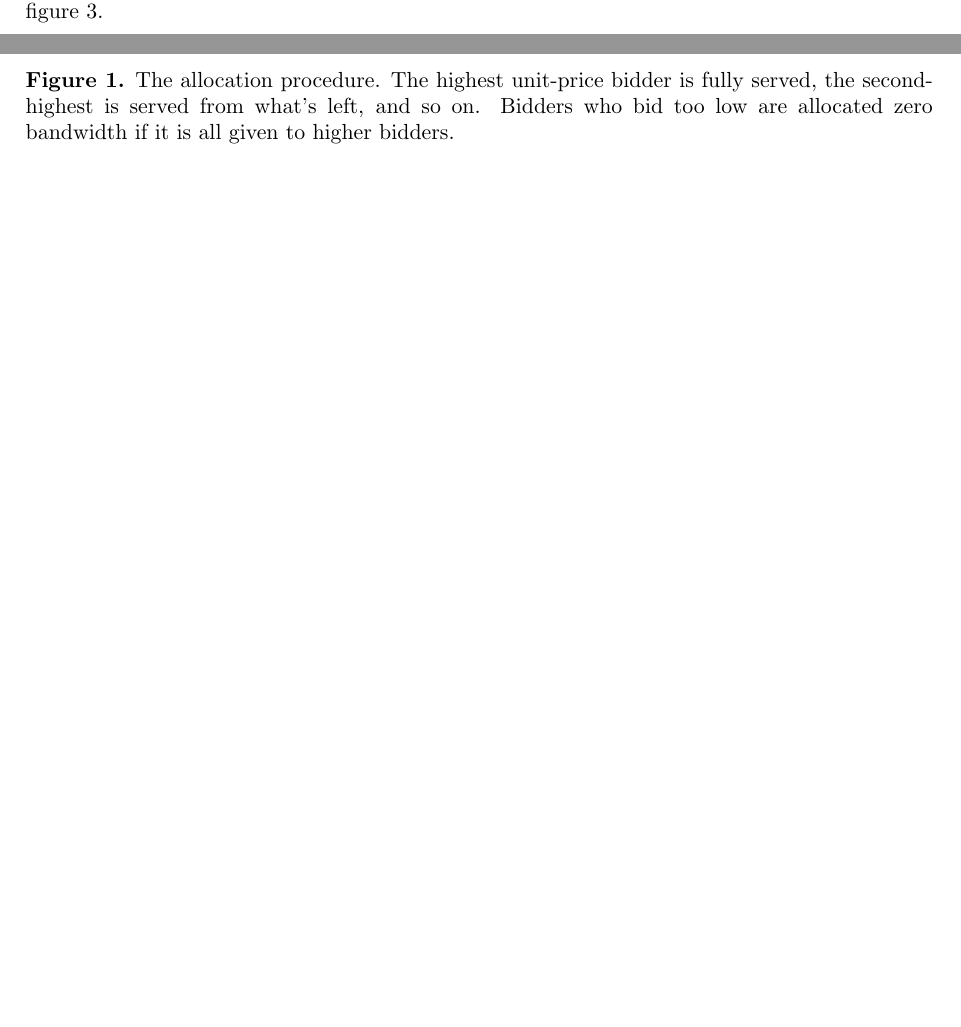
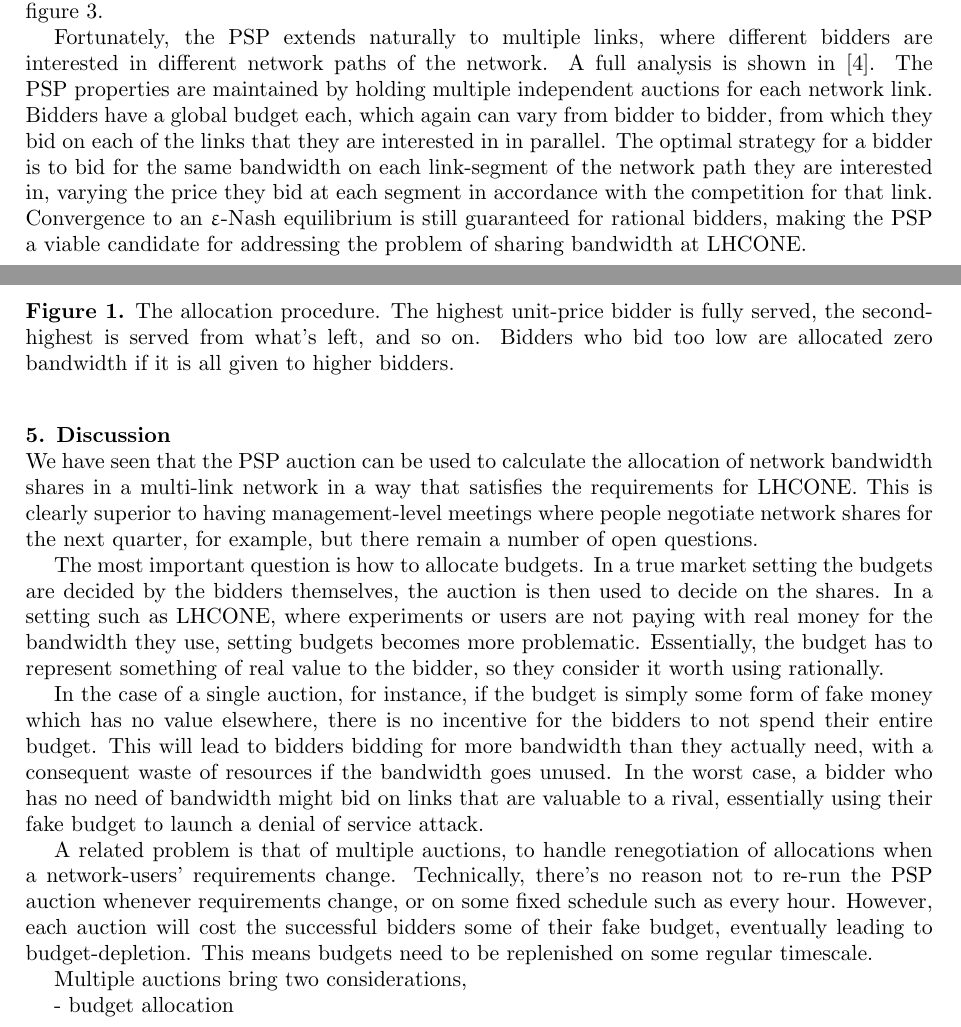
Before and after one commit to TonyWildish/P2P-Auction, a LaTeX document (Paper/Bandwidth-sharing in LHCONE: an analysis of the problem.tex, which reads Paper/section-4-the-PSP-on-LHCONE.tex, Paper/section-5-discussion.tex): two parts of pages 4 and 5 of 6 before the commit and two parts of pages 4 and 5 of 7 after it, joined at a grey line, cut so that both start at the same text, the shorter picture padded with empty space. Compiled offline with pdfLaTeX.

Commit message:
more updates

```diff
--- a/Paper/section-4-the-PSP-on-LHCONE.tex
+++ b/Paper/section-4-the-PSP-on-LHCONE.tex
@@ -8,3 +8,5 @@ The PSP as described works well for single network links, with a single divisibl
        \caption{An approximate schematic of the LHCONE network links, showing the complexity of the LHCONE layout.}
  \label{fig:lhcone}
 \end{figure}
+
+Fortunately, the PSP extends naturally to multiple links, where different bidders are interested in different network paths of the network. A full analysis is shown in \cite{PSP-multi}. The PSP properties are maintained by holding multiple independent auctions for each network link. Bidders have a global budget each, which again can vary from bidder to bidder, from which they bid on each of the links that they are interested in in parallel. The optimal strategy for a bidder is to bid for the same bandwidth on each link-segment of the network path they are interested in, varying the price they bid at each segment in accordance with the competition for that link. Convergence to an \textepsilon-Nash equilibrium is still guaranteed for rational bidders, making the PSP a viable candidate for addressing the problem of sharing bandwidth at LHCONE.
--- /dev/null
+++ b/Paper/section-5-discussion.tex
@@ -0,0 +1,18 @@
+\section{Discussion}
+
+We have seen that the PSP auction can be used to calculate the allocation of network bandwidth shares in a multi-link network in a way that satisfies the requirements for LHCONE. This is clearly superior to having management-level meetings where people negotiate network shares for the next quarter, for example, but there remain a number of open questions.
+
+The most important question is how to allocate budgets. In a true market setting the budgets are decided by the bidders themselves, the auction is then used to decide on the shares. In a setting such as LHCONE, where experiments or users are not paying with real money for the bandwidth they use, setting budgets becomes more problematic. Essentially, the budget has to represent something of real value to the bidder, so they consider it worth using rationally.
+
+In the case of a single auction, for instance, if the budget is simply some form of fake money which has no value elsewhere, there is no incentive for the bidders to not spend their entire budget. This will lead to bidders bidding for more bandwidth than they actually need, with a consequent waste of resources if the bandwidth goes unused. In the worst case, a bidder who has no need of bandwidth might bid on links that are valuable to a rival, essentially using their fake budget to launch a denial of service attack.
+
+A related problem is that of multiple auctions, to handle renegotiation of allocations when a network-users' requirements change. Technically, there's no reason not to re-run the PSP auction whenever requirements change, or on some fixed schedule such as every hour. However, each auction will cost the successful bidders some of their fake budget, eventually leading to budget-depletion. This means budgets need to be replenished on some regular timescale.
+
+Multiple auctions bring two considerations,
+
+
+- budget allocation
+
+- repeat auction
+
+- representation of LHCONE
```
Also changed, not shown: Paper/Bandwidth-sharing in LHCONE: an analysis of the problem.tex (+2 -5 lines), Paper/bibliography.tex (+4 -0 lines), Paper/section-3-the-progressive-second-price-auction.tex (+1 -1 lines), Paper/section-6-conclusions.tex (renamed from Paper/section-5-conclusions.tex).
